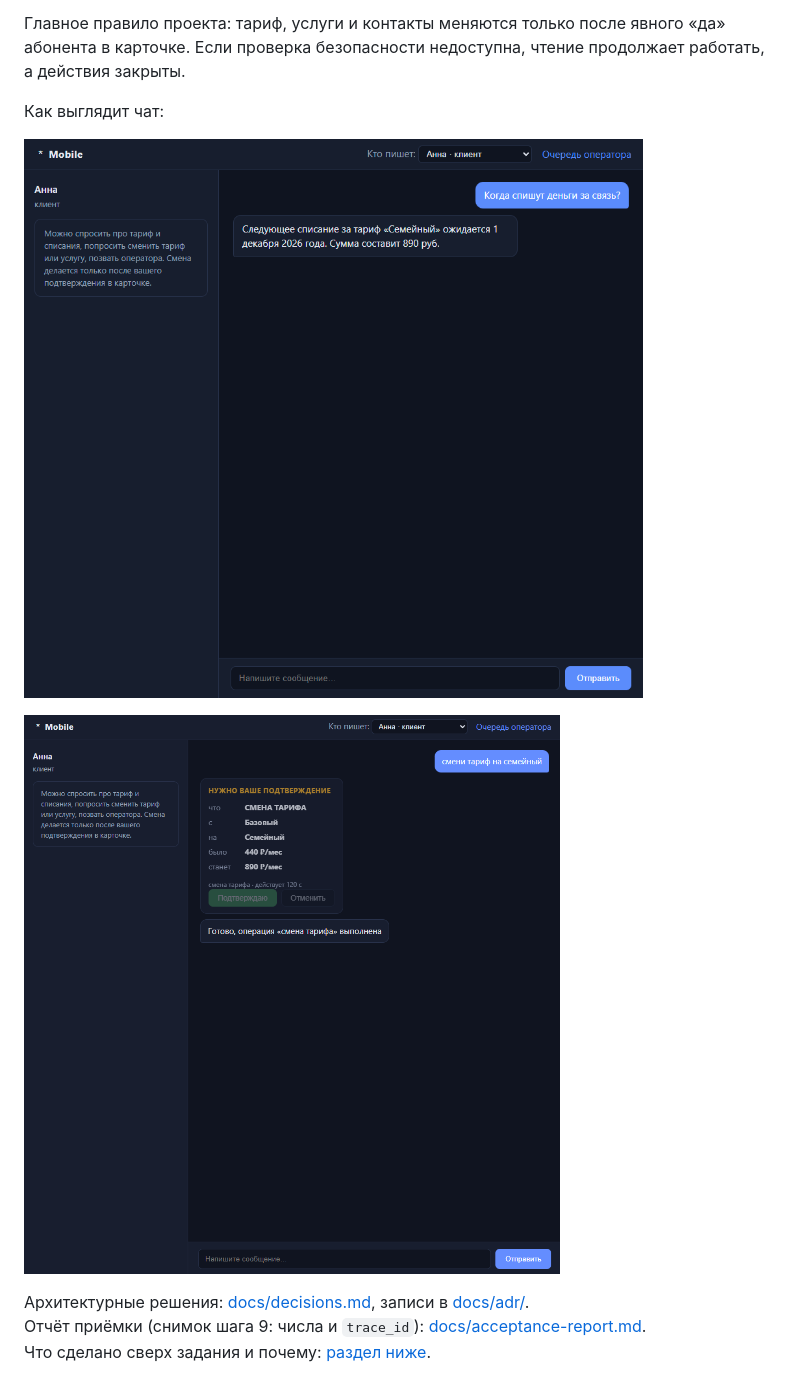
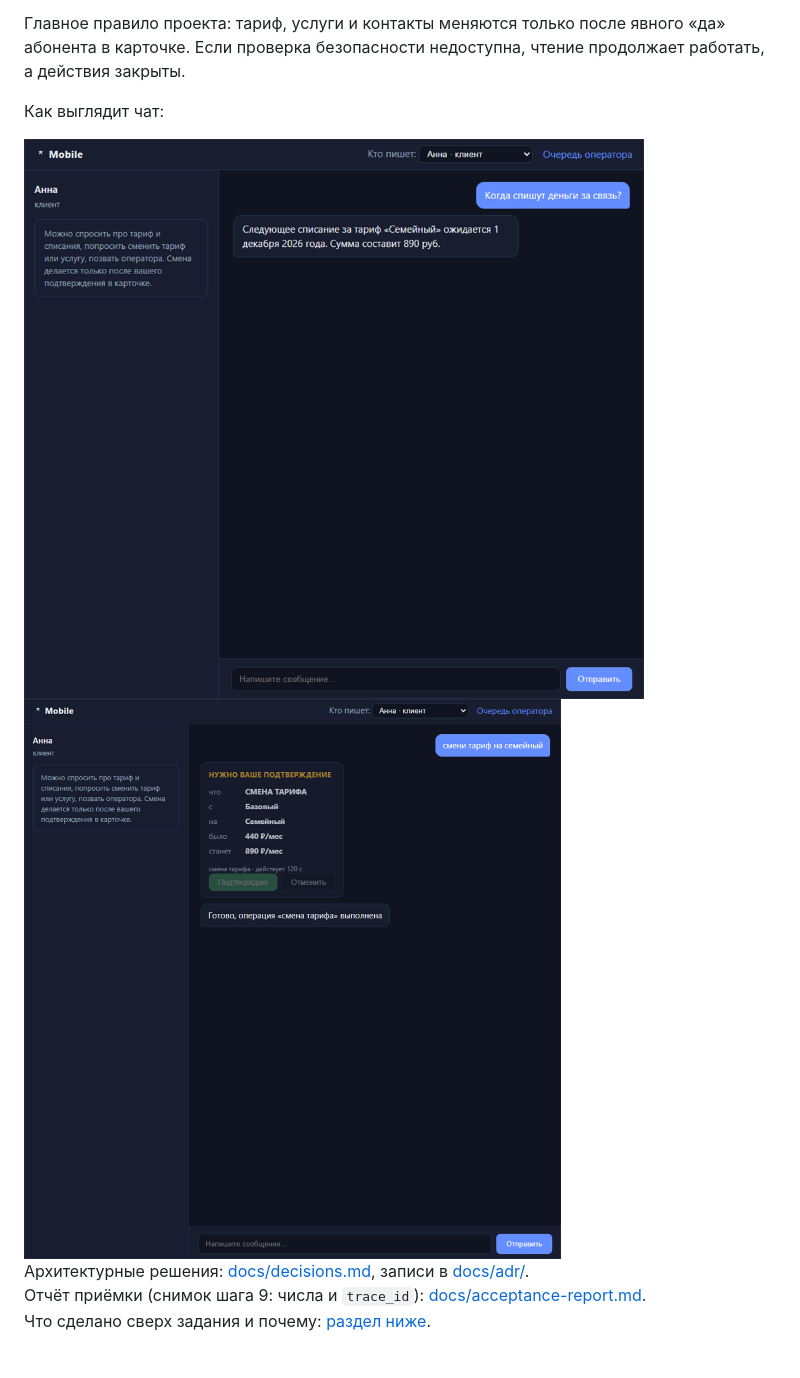
Before and after one commit to Space108/llm-developer-project-445, a Markdown page: README.md, the part around the change. Drawn GitHub-style; pictures changed too: docs/screens/chat-billing.png, docs/screens/chat-card.png.

Commit message:
Normalize README chat screens to the same width.

```diff
--- a/README.md
+++ b/README.md
@@ -11,9 +11,9 @@
 
 Как выглядит чат:
 
-![Вопрос про списание](docs/screens/chat-billing.png)
+<img src="docs/screens/chat-billing.png" alt="Вопрос про списание" width="960">
 
-![Карточка смены тарифа](docs/screens/chat-card.png)
+<img src="docs/screens/chat-card.png" alt="Карточка смены тарифа" width="960">
 
 Архитектурные решения: [docs/decisions.md](docs/decisions.md), записи в [docs/adr/](docs/adr/).
 Отчёт приёмки (снимок шага 9: числа и `trace_id`): [docs/acceptance-report.md](docs/acceptance-report.md).
```
